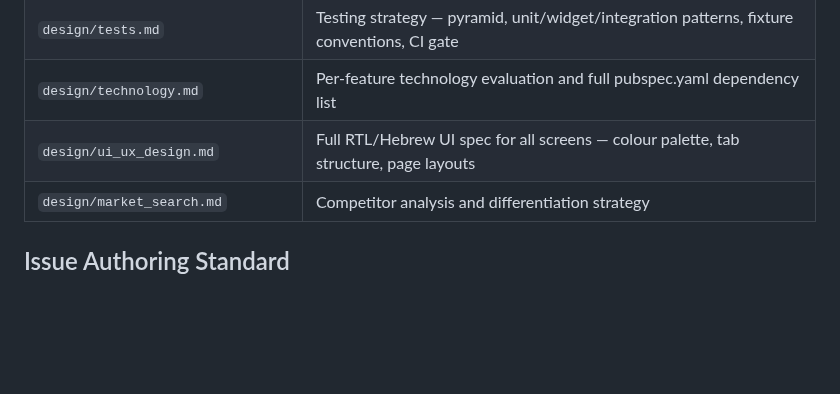
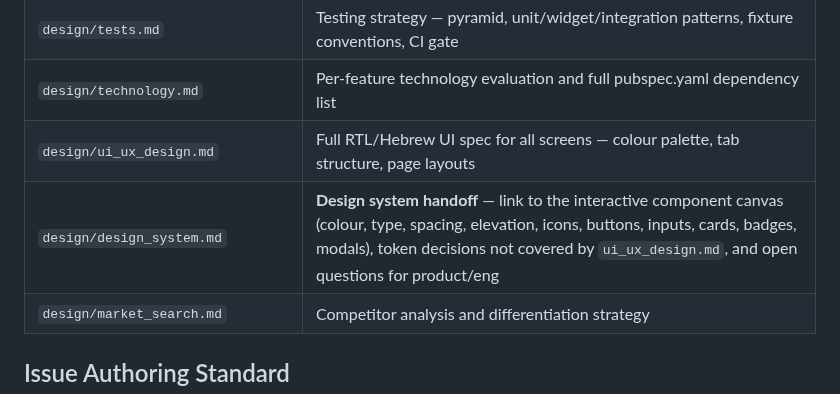
Before and after one commit to NoaMcDa/Fantastic, a Markdown page: CLAUDE.md, the part around the change. Drawn GitHub-style; blank space fills up the shorter version.

```diff
--- a/CLAUDE.md
+++ b/CLAUDE.md
@@ -22,6 +22,7 @@ All design decisions are documented in `design/`. Read these before making archi
 | `design/tests.md` | Testing strategy — pyramid, unit/widget/integration patterns, fixture conventions, CI gate |
 | `design/technology.md` | Per-feature technology evaluation and full pubspec.yaml dependency list |
 | `design/ui_ux_design.md` | Full RTL/Hebrew UI spec for all screens — colour palette, tab structure, page layouts |
+| `design/design_system.md` | **Design system handoff** — link to the interactive component canvas (colour, type, spacing, elevation, icons, buttons, inputs, cards, badges, modals), token decisions not covered by `ui_ux_design.md`, and open questions for product/eng |
 | `design/market_search.md` | Competitor analysis and differentiation strategy |
 
 ## Issue Authoring Standard
```
Also changed, not shown: design/design_system.md (added, +102 -0 lines).
